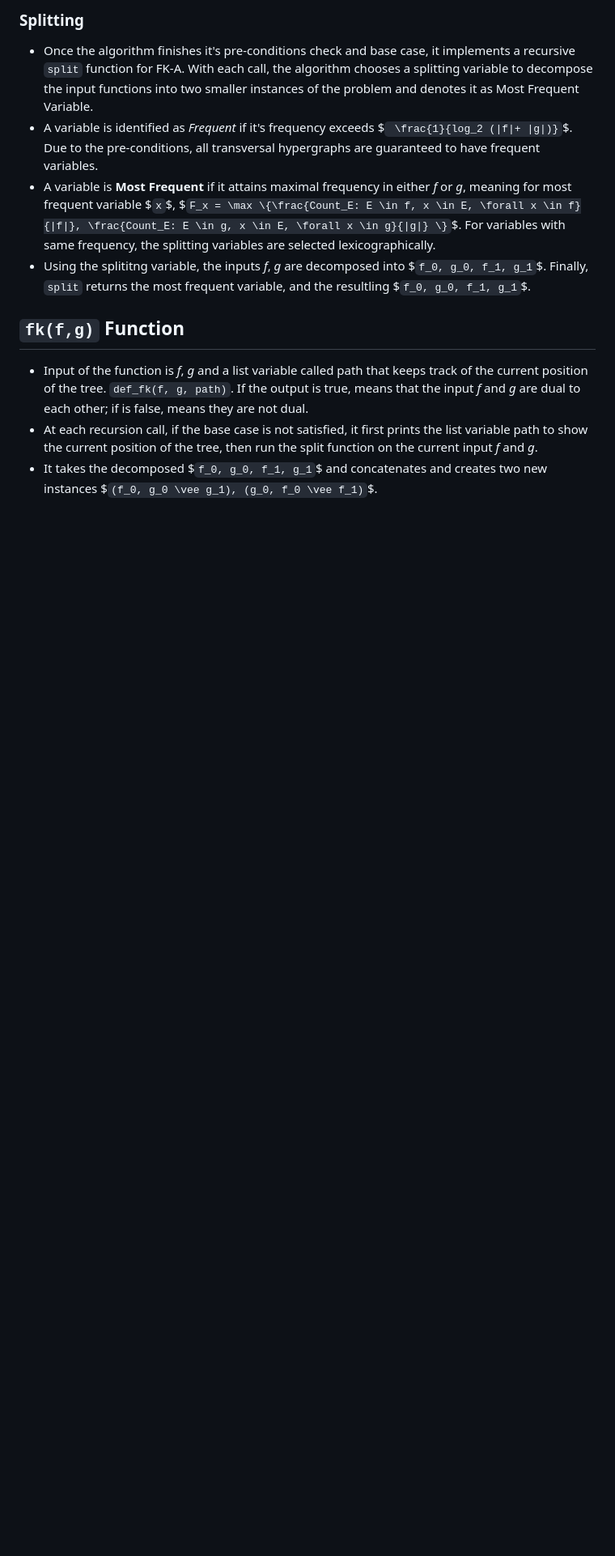
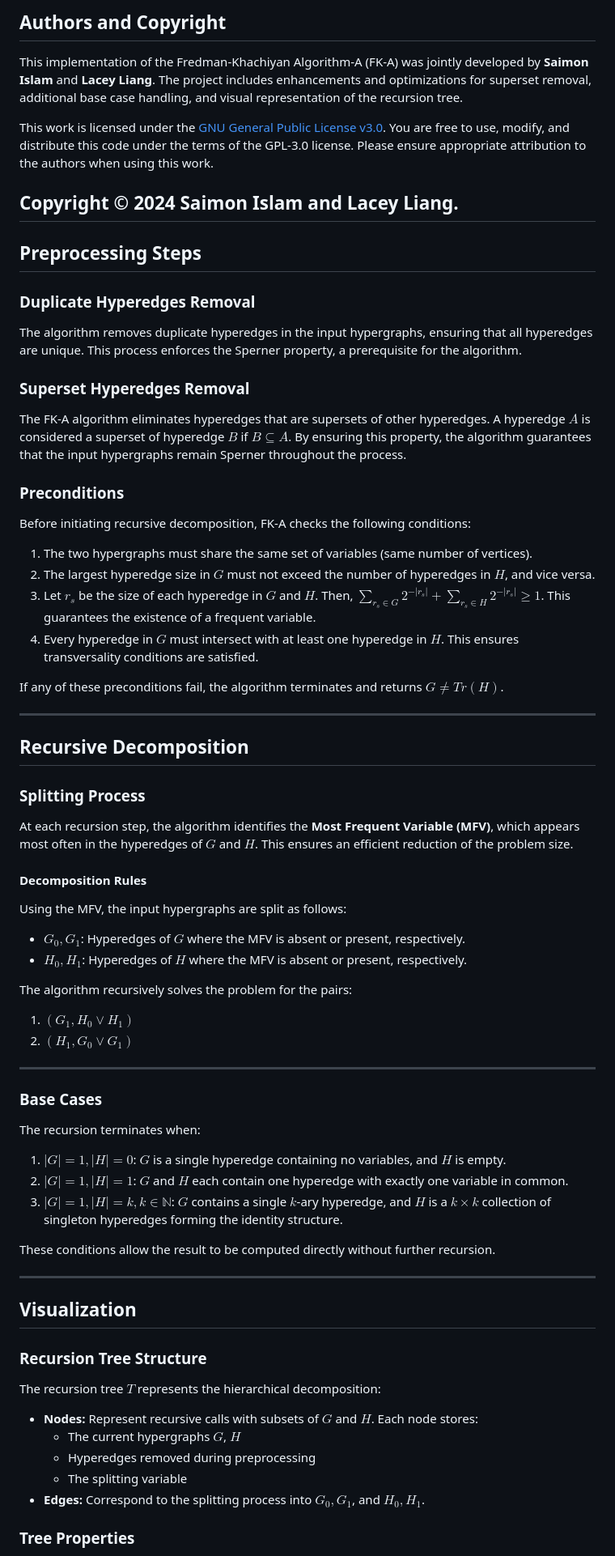
Before and after one commit to symonyeal/Hypergraph-Dualization, a Markdown page: README.md, the part around the change printed below. Shown: that part at 81% size. Drawn GitHub-style; blank space fills up the shorter version.

Commit message:
Update README.md
Added description of visualization, copyright, improved comments.

````diff
--- a/README.md
+++ b/README.md
@@ -31,11 +9,76 @@
 
-### Splitting
-* Once the algorithm finishes it's pre-conditions check and base case, it implements a recursive ```split``` function for FK-A. With each call, the algorithm chooses a splitting variable to decompose the input functions into two smaller instances of the problem and denotes it as Most Frequent Variable.
-* A variable is identified as _Frequent_ if it's frequency exceeds $` \frac{1}{log_2 (|f|+ |g|)}`$. Due to the pre-conditions, all transversal hypergraphs are guaranteed to have frequent variables.
-* A variable is **Most Frequent** if it attains maximal frequency in either _f_ or _g_, meaning for most frequent variable $`x`$, $` F_x = \max \{\frac{Count_E: E \in f, x \in E, \forall x \in f}{|f|}, \frac{Count_E: E \in g, x \in E, \forall x \in g}{|g|} \} `$. For variables with same frequency, the splitting variables are selected lexicographically.
-* Using the splititng variable, the inputs _f_, _g_ are decomposed into $`f_0, g_0, f_1, g_1`$. Finally, ```split``` returns the most frequent variable, and the resultling $`f_0, g_0, f_1, g_1`$.
+## Authors and Copyright
 
-## ```fk(f,g)``` Function
-* Input of the function is _f_, _g_ and a list variable called path that keeps track of the current position of the tree. ```def_fk(f, g, path)```. If the output is true, means that the input _f_ and _g_ are dual to each other; if is false, means they are not dual.
-* At each recursion call, if the base case is not satisfied, it first prints the list variable path to show the current position of the tree, then run the split function on the current input _f_ and _g_.
-* It takes the decomposed $`f_0, g_0, f_1, g_1`$ and concatenates and creates two new instances $` (f_0, g_0 \vee g_1), (g_0, f_0 \vee f_1) `$.
+This implementation of the Fredman-Khachiyan Algorithm-A (FK-A) was jointly developed by **Saimon Islam** and **Lacey Liang**. The project includes enhancements and optimizations for superset removal, additional base case handling, and visual representation of the recursion tree.
+
+This work is licensed under the [GNU General Public License v3.0](https://www.gnu.org/licenses/gpl-3.0.html). You are free to use, modify, and distribute this code under the terms of the GPL-3.0 license. Please ensure appropriate attribution to the authors when using this work.
+
+**Copyright © 2024 Saimon Islam and Lacey Liang.**
+---
+
+## Preprocessing Steps
+
+### Duplicate Hyperedges Removal
+
+The algorithm removes duplicate hyperedges in the input hypergraphs, ensuring that all hyperedges are unique. This process enforces the Sperner property, a prerequisite for the algorithm.
+
+### Superset Hyperedges Removal
+
+The FK-A algorithm eliminates hyperedges that are supersets of other hyperedges. A hyperedge $` A `$ is considered a superset of hyperedge $` B `$ if $` B \subseteq A `$. By ensuring this property, the algorithm guarantees that the input hypergraphs remain Sperner throughout the process.
+
+### Preconditions
+
+Before initiating recursive decomposition, FK-A checks the following conditions:
+1. The two hypergraphs must share the same set of variables (same number of vertices).
+2. The largest hyperedge size in $` G `$ must not exceed the number of hyperedges in $` H `$, and vice versa.
+3. Let $` r_s `$ be the size of each hyperedge in $` G `$ and $` H `$. Then,
+   $` \sum_{r_s \in G} 2^{-|r_s|} + \sum_{r_s \in H} 2^{-|r_s|} \geq 1 `$.
+   This guarantees the existence of a frequent variable.
+4. Every hyperedge in $` G `$ must intersect with at least one hyperedge in $` H `$. This ensures transversality conditions are satisfied.
+
+If any of these preconditions fail, the algorithm terminates and returns $` G \neq Tr(H) `$.
+
+---
+
+## Recursive Decomposition
+
+### Splitting Process
+
+At each recursion step, the algorithm identifies the **Most Frequent Variable (MFV)**, which appears most often in the hyperedges of $` G `$ and $` H `$. This ensures an efficient reduction of the problem size.
+
+#### Decomposition Rules
+
+Using the MFV, the input hypergraphs are split as follows:
+- $` G_0, G_1 `$: Hyperedges of $` G `$ where the MFV is absent or present, respectively.
+- $` H_0, H_1 `$: Hyperedges of $` H `$ where the MFV is absent or present, respectively.
+
+The algorithm recursively solves the problem for the pairs:
+1. $` (G_1, H_0 \lor H_1) `$
+2. $` (H_1, G_0 \lor G_1) `$
+
+---
+
+### Base Cases
+
+The recursion terminates when:
+1. $` |G| = 1, |H| = 0 `$: $` G `$ is a single hyperedge containing no variables, and $` H `$ is empty.
+2. $` |G| = 1, |H| = 1 `$: $` G `$ and $` H `$ each contain one hyperedge with exactly one variable in common.
+3. $` |G| = 1, |H| = k, k \in \mathbb{N} `$: $` G `$ contains a single $` k `$-ary hyperedge, and $` H `$ is a $` k \times k `$ collection of singleton hyperedges forming the identity structure.
+
+These conditions allow the result to be computed directly without further recursion.
+
+---
+
+## Visualization
+
+### Recursion Tree Structure
+
+The recursion tree $` T `$ represents the hierarchical decomposition:
+- **Nodes:** Represent recursive calls with subsets of $` G `$ and $` H `$. Each node stores:
+  - The current hypergraphs $` G `$, $` H `$
+  - Hyperedges removed during preprocessing
+  - The splitting variable
+- **Edges:** Correspond to the splitting process into $` G_0, G_1 `$, and $` H_0, H_1 `$.
+
+### Tree Properties
+
````
Also changed, not shown: other parts of README.md (+44 -26 lines).
